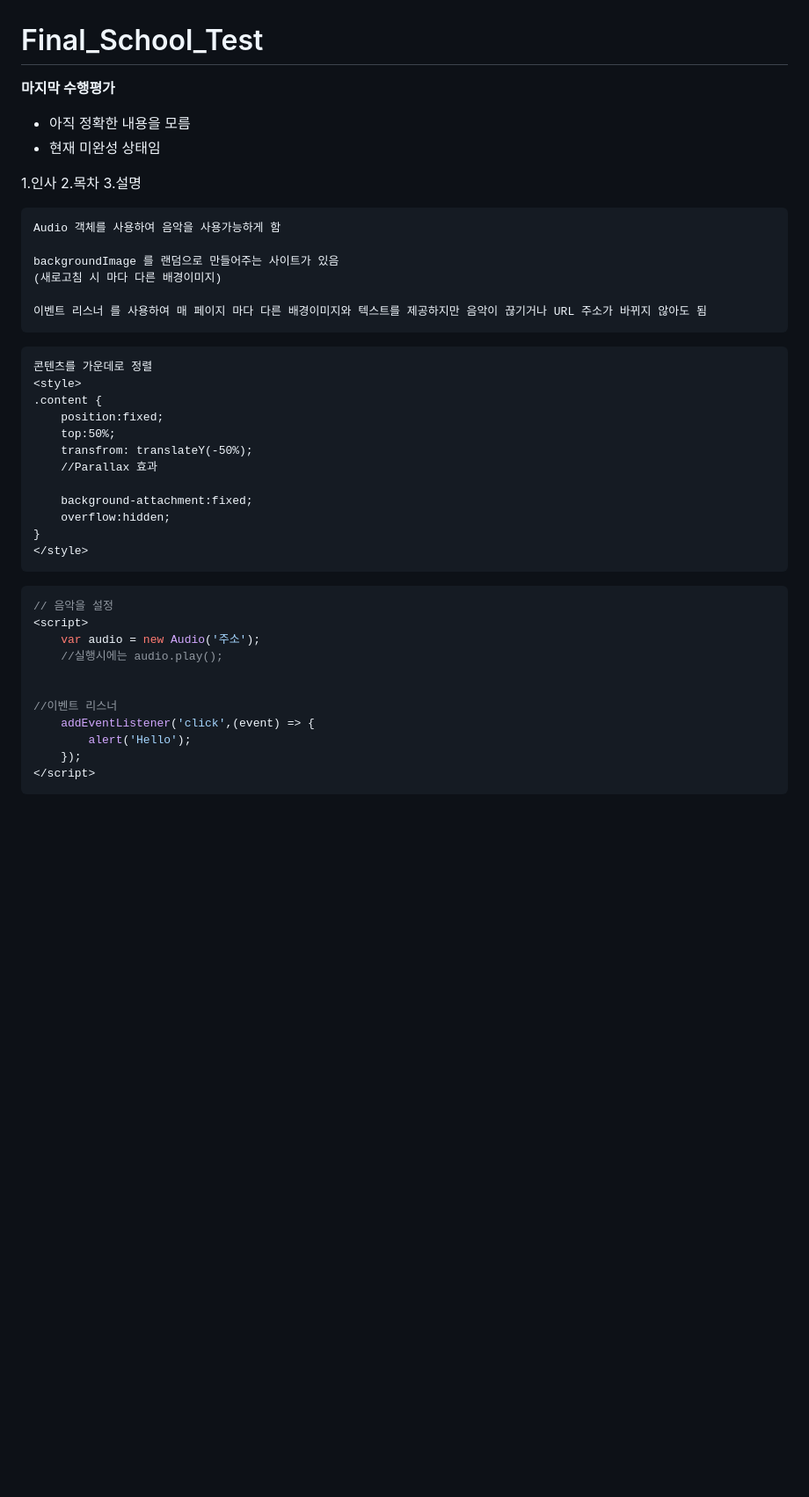
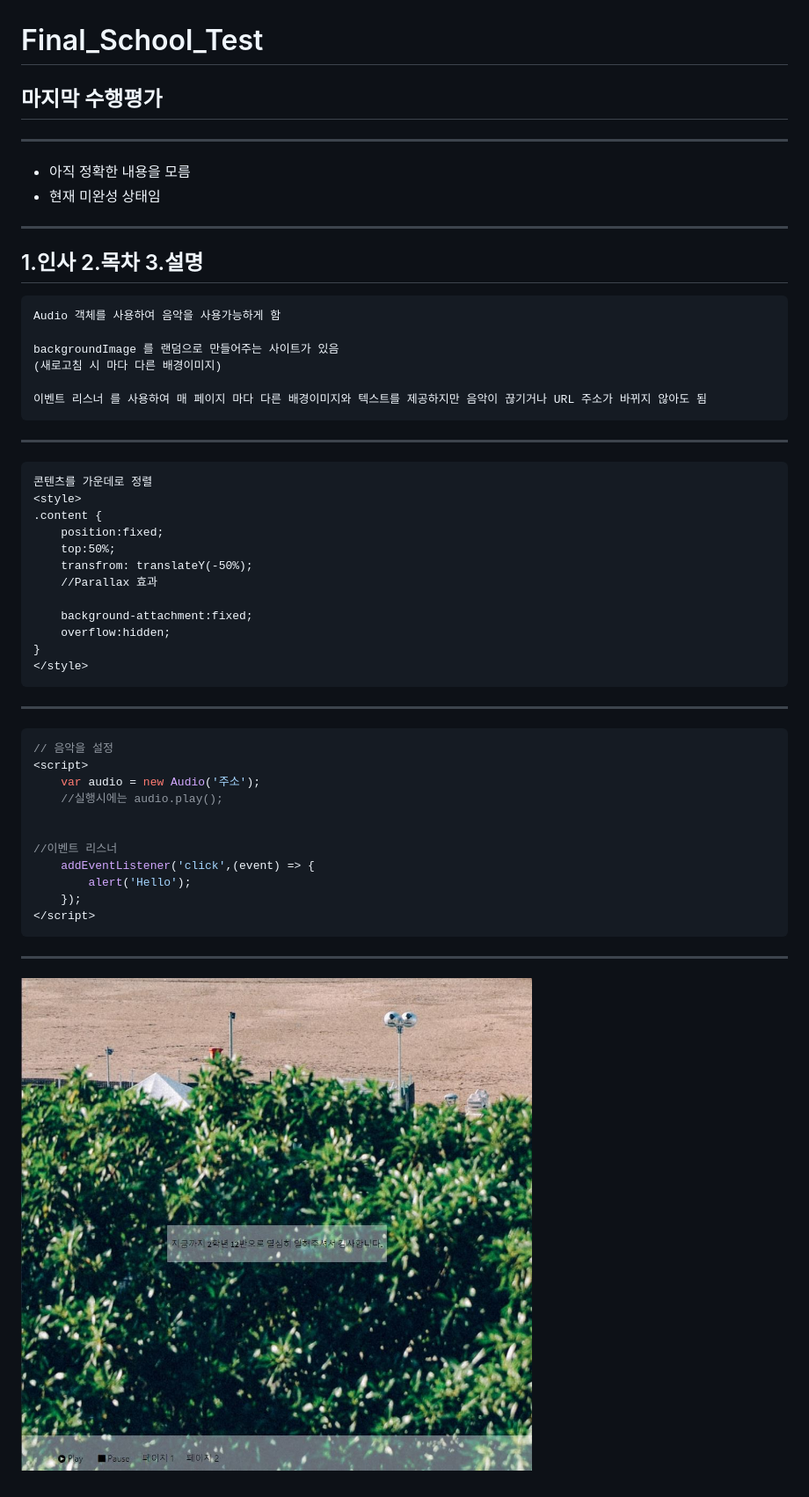
Before and after one commit to kwb020312/Final_School_Test, a Markdown page: README.md, the part around the change. Shown: that part at 88% size. GitHub-like rendering; pictures changed too: 2-12Final.JPG (added); blank space fills up the shorter version.

Commit message:
README, 사진추가

````diff
--- a/README.md
+++ b/README.md
@@ -1,13 +1,13 @@
 # Final_School_Test
-**마지막 수행평가**
-
+## 마지막 수행평가
+---
 - 아직 정확한 내용을 모름
 - 현재 미완성 상태임
-
+---
 1.인사
 2.목차
 3.설명
-
+---
 ```
 Audio 객체를 사용하여 음악을 사용가능하게 함
 
@@ -16,7 +16,7 @@ backgroundImage 를 랜덤으로 만들어주는 사이트가 있음
 
 이벤트 리스너 를 사용하여 매 페이지 마다 다른 배경이미지와 텍스트를 제공하지만 음악이 끊기거나 URL 주소가 바뀌지 않아도 됨
 ```
-
+---
 ```html
 콘텐츠를 가운데로 정렬
 <style>
@@ -31,7 +31,7 @@ backgroundImage 를 랜덤으로 만들어주는 사이트가 있음
 }
 </style>
 ```
-
+---
 ```javascript
 // 음악을 설정
 <script>
@@ -45,3 +45,5 @@ backgroundImage 를 랜덤으로 만들어주는 사이트가 있음
     });
 </script>
 ```
+---
+![Image](./2-12Final.JPG)
````
